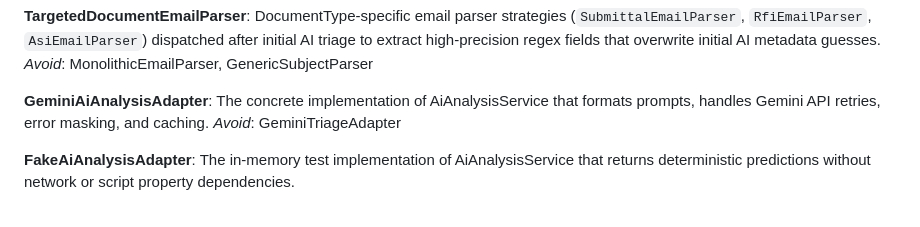
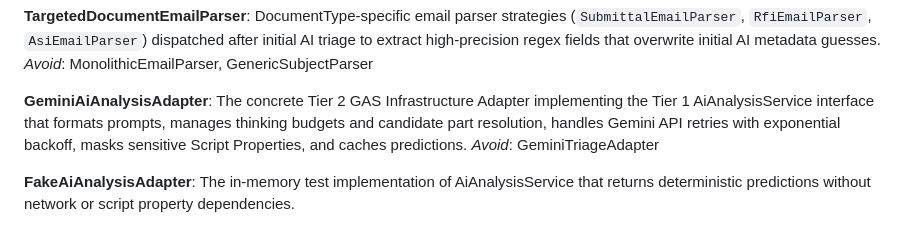
Before and after one commit to amcgoey/INC-IO-CA, a Markdown page: CONTEXT.md, the part around the change. GitHub-like rendering.

```diff
--- a/CONTEXT.md
+++ b/CONTEXT.md
@@ -357,7 +357,7 @@ DocumentType-specific email parser strategies (`SubmittalEmailParser`, `RfiEmail
 _Avoid_: MonolithicEmailParser, GenericSubjectParser
 
 **GeminiAiAnalysisAdapter**:
-The concrete implementation of AiAnalysisService that formats prompts, handles Gemini API retries, error masking, and caching.
+The concrete Tier 2 GAS Infrastructure Adapter implementing the Tier 1 AiAnalysisService interface that formats prompts, manages thinking budgets and candidate part resolution, handles Gemini API retries with exponential backoff, masks sensitive Script Properties, and caches predictions.
 _Avoid_: GeminiTriageAdapter
 
 **FakeAiAnalysisAdapter**:
```
Also changed, not shown: docs/adr/0048-gemini-3-8-flash-submittal-analysis-migration.md (added, +43 -0 lines), docs/research/recommended-gemini-models-triage-and-analysis.md (added, +226 -0 lines).
